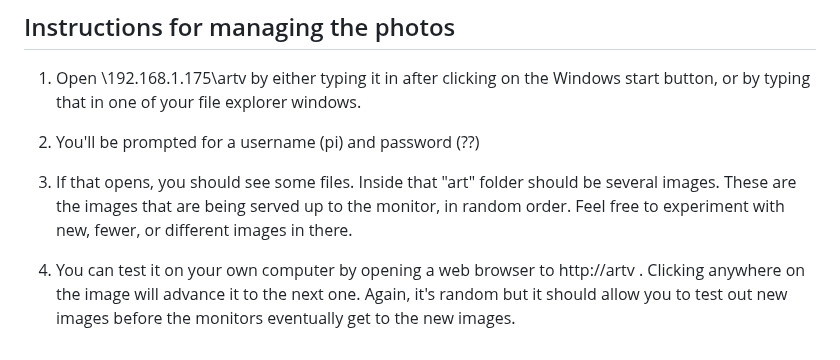
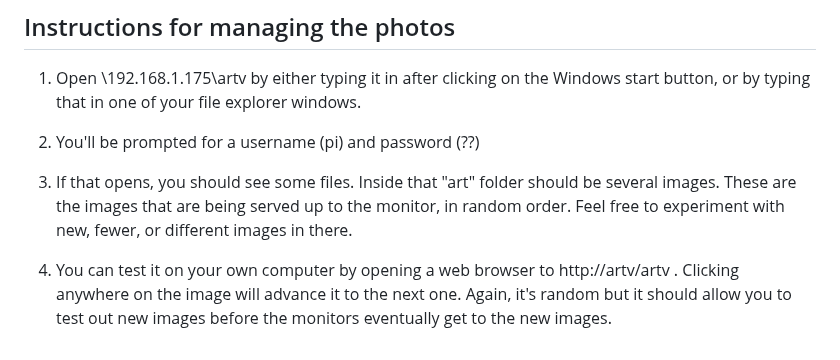
Before and after one commit to schmuhl/artv, a Markdown page: README.md, the part around the change. GitHub-like rendering.

```diff
--- a/README.md
+++ b/README.md
@@ -154,4 +154,4 @@ Additionally, you can press "p" to toggle a preview of the next image, "d" to to
 
 3. If that opens, you should see some files. Inside that "art" folder should be several images. These are the images that are being served up to the monitor, in random order. Feel free to experiment with new, fewer, or different images in there.
 
-4. You can test it on your own computer by opening a web browser to http://artv . Clicking anywhere on the image will advance it to the next one. Again, it's random but it should allow you to test out new images before the monitors eventually get to the new images.
+4. You can test it on your own computer by opening a web browser to http://artv/artv . Clicking anywhere on the image will advance it to the next one. Again, it's random but it should allow you to test out new images before the monitors eventually get to the new images.
```
